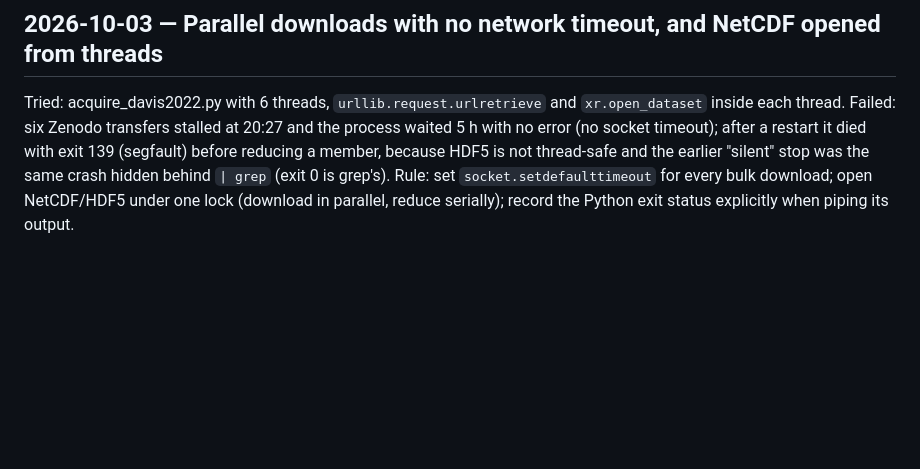
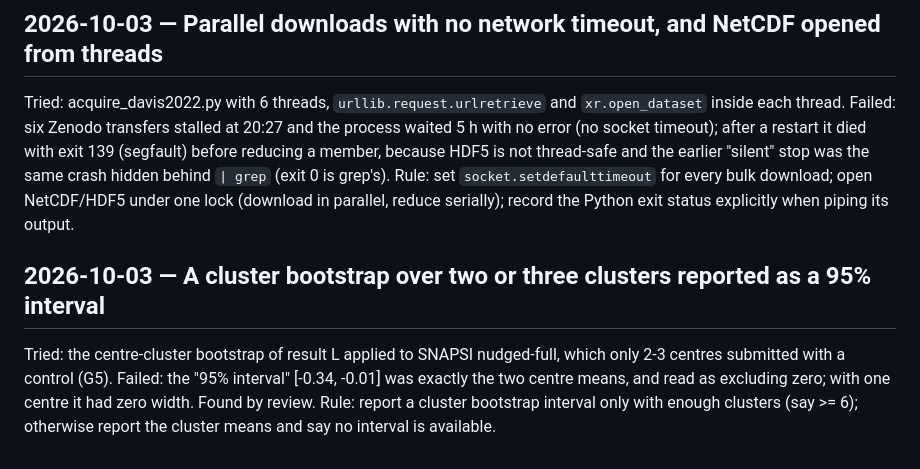
Before and after one commit to ProgrmerJack/Solar-Magnetic-Analysis, a Markdown page: FAILURES.md, the part around the change. GitHub-like rendering; blank space fills up the shorter version.

Commit message:
FAILURES: cluster bootstrap over 2-3 clusters is not an interval

```diff
--- a/FAILURES.md
+++ b/FAILURES.md
@@ -267,3 +267,8 @@ Rule: select windows by date (reindex a date range) and require completeness; ne
 Tried: acquire_davis2022.py with 6 threads, `urllib.request.urlretrieve` and `xr.open_dataset` inside each thread.
 Failed: six Zenodo transfers stalled at 20:27 and the process waited 5 h with no error (no socket timeout); after a restart it died with exit 139 (segfault) before reducing a member, because HDF5 is not thread-safe and the earlier "silent" stop was the same crash hidden behind `| grep` (exit 0 is grep's).
 Rule: set `socket.setdefaulttimeout` for every bulk download; open NetCDF/HDF5 under one lock (download in parallel, reduce serially); record the Python exit status explicitly when piping its output.
+
+## 2026-10-03 — A cluster bootstrap over two or three clusters reported as a 95% interval
+Tried: the centre-cluster bootstrap of result L applied to SNAPSI nudged-full, which only 2-3 centres submitted with a control (G5).
+Failed: the "95% interval" [-0.34, -0.01] was exactly the two centre means, and read as excluding zero; with one centre it had zero width. Found by review.
+Rule: report a cluster bootstrap interval only with enough clusters (say >= 6); otherwise report the cluster means and say no interval is available.
```
